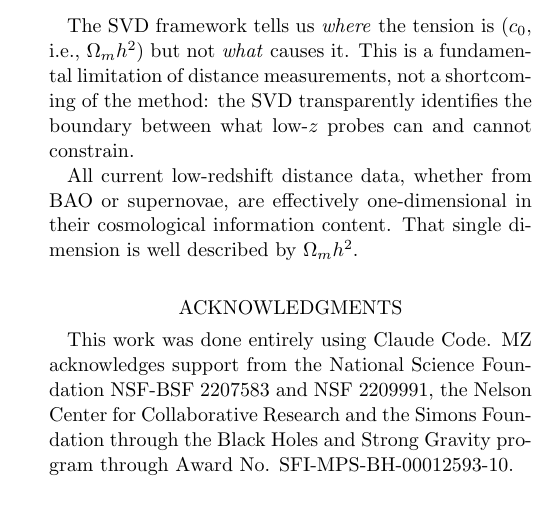
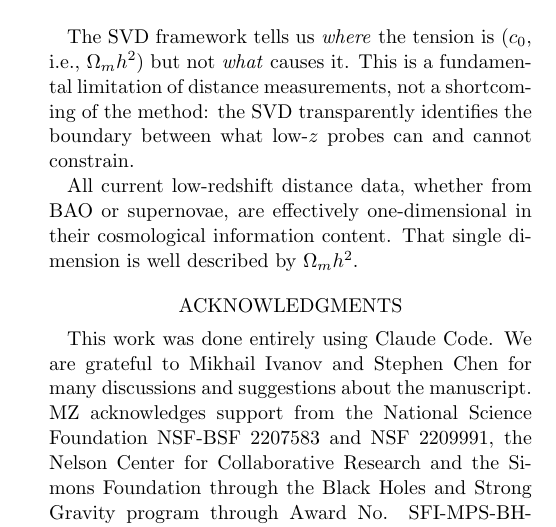
Before and after one commit to matiaszaldarriaga/desi-w0wa-svd, a LaTeX paper (paper/main.tex): part of one column of page 23 of 27, cut so that both start at the same text. Compiled offline with pdfLaTeX.

Commit message:
Acknowledgments: thank M. Ivanov and S. Chen for discussions

```diff
--- a/paper/main.tex
+++ b/paper/main.tex
@@ -64,7 +64,7 @@ We use an SVD decomposition of the low-redshift distance measurements from DESI
 
 % --- Acknowledgments ---
 \section*{Acknowledgments}
-This work was done entirely using Claude Code. MZ acknowledges support from the National Science Foundation NSF-BSF
+This work was done entirely using Claude Code. We are grateful to Mikhail Ivanov and Stephen Chen for many discussions and suggestions about the manuscript. MZ acknowledges support from the National Science Foundation NSF-BSF
 2207583 and NSF 2209991, the Nelson Center for Collaborative Research and the  Simons Foundation through the Black Holes and Strong Gravity program through Award No. SFI-MPS-BH-00012593-10.
 
 % --- Appendices ---
```
Also changed, not shown: paper/main.pdf.
